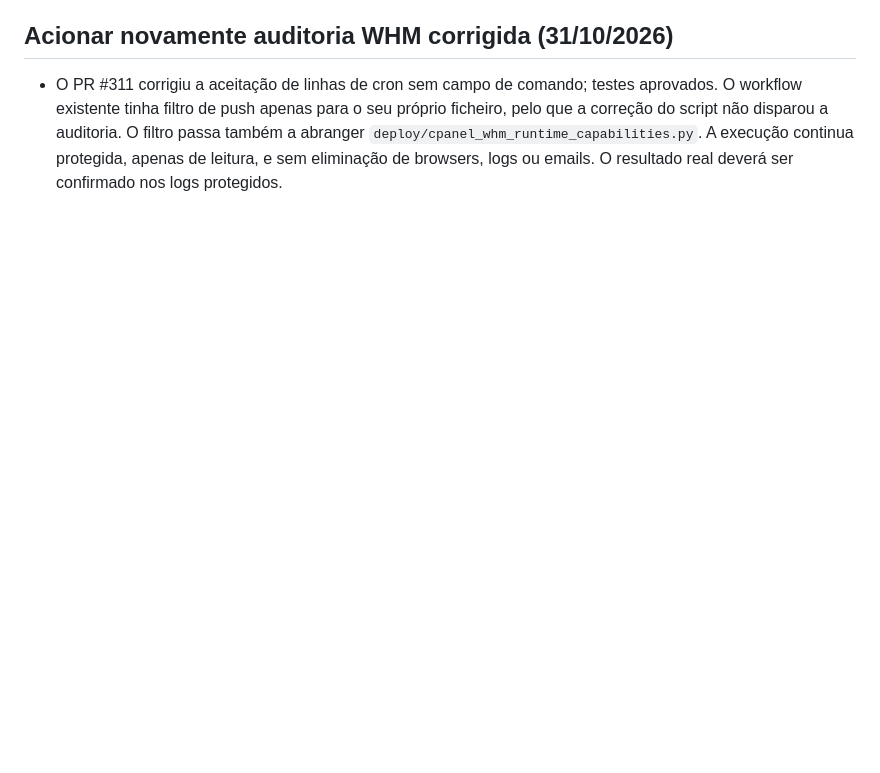
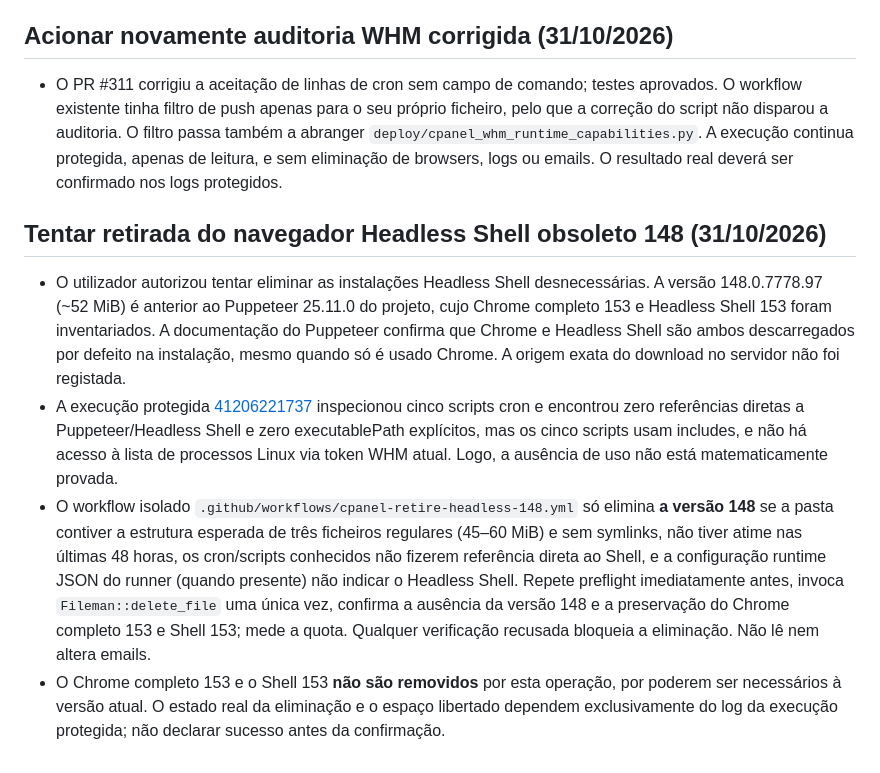
Before and after one commit to danieldeploy/room-check, a Markdown page: docs/PROJECT_STATE.md, the part around the change. GitHub-like rendering; blank space fills up the shorter version.

Commit message:
Document bounded owner-authorized Headless Shell 148 retirement and remaining risk

```diff
--- a/docs/PROJECT_STATE.md
+++ b/docs/PROJECT_STATE.md
@@ -319,3 +319,10 @@ is **not** yet confirmed installed; old functioning backups remain untouched.
 ## Acionar novamente auditoria WHM corrigida (31/10/2026)
 
 - O PR #311 corrigiu a aceitação de linhas de cron sem campo de comando; testes aprovados. O workflow existente tinha filtro de push apenas para o seu próprio ficheiro, pelo que a correção do script não disparou a auditoria. O filtro passa também a abranger `deploy/cpanel_whm_runtime_capabilities.py`. A execução continua protegida, apenas de leitura, e sem eliminação de browsers, logs ou emails. O resultado real deverá ser confirmado nos logs protegidos.
+
+## Tentar retirada do navegador Headless Shell obsoleto 148 (31/10/2026)
+
+- O utilizador autorizou tentar eliminar as instalações Headless Shell desnecessárias. A versão 148.0.7778.97 (~52 MiB) é anterior ao Puppeteer 25.11.0 do projeto, cujo Chrome completo 153 e Headless Shell 153 foram inventariados. A documentação do Puppeteer confirma que Chrome e Headless Shell são ambos descarregados por defeito na instalação, mesmo quando só é usado Chrome. A origem exata do download no servidor não foi registada.
+- A execução protegida [41206221737](https://github.com/danieldeploy/room-check/actions/runs/41206221737) inspecionou cinco scripts cron e encontrou zero referências diretas a Puppeteer/Headless Shell e zero executablePath explícitos, mas os cinco scripts usam includes, e não há acesso à lista de processos Linux via token WHM atual. Logo, a ausência de uso não está matematicamente provada.
+- O workflow isolado `.github/workflows/cpanel-retire-headless-148.yml` só elimina **a versão 148** se a pasta contiver a estrutura esperada de três ficheiros regulares (45–60 MiB) e sem symlinks, não tiver atime nas últimas 48 horas, os cron/scripts conhecidos não fizerem referência direta ao Shell, e a configuração runtime JSON do runner (quando presente) não indicar o Headless Shell. Repete preflight imediatamente antes, invoca `Fileman::delete_file` uma única vez, confirma a ausência da versão 148 e a preservação do Chrome completo 153 e Shell 153; mede a quota. Qualquer verificação recusada bloqueia a eliminação. Não lê nem altera emails.
+- O Chrome completo 153 e o Shell 153 **não são removidos** por esta operação, por poderem ser necessários à versão atual. O estado real da eliminação e o espaço libertado dependem exclusivamente do log da execução protegida; não declarar sucesso antes da confirmação.
```
